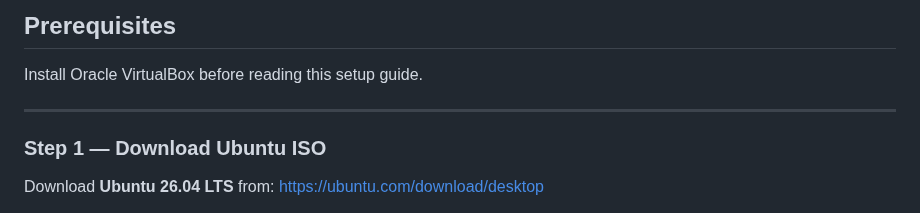
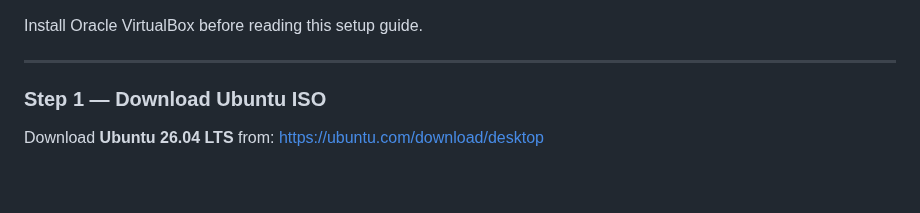
Before and after one commit to FORENSIC-X/Digital-Forensics-Toolkit, a Markdown page: docs/Forensic-Virtual-Env-Setup.md, the part around the change. Drawn GitHub-style; blank space fills up the shorter version.

```diff
--- a/docs/Forensic-Virtual-Env-Setup.md
+++ b/docs/Forensic-Virtual-Env-Setup.md
@@ -1,4 +1,3 @@
-## Prerequisites
 Install Oracle VirtualBox before reading this setup guide.
 
 ---
```
